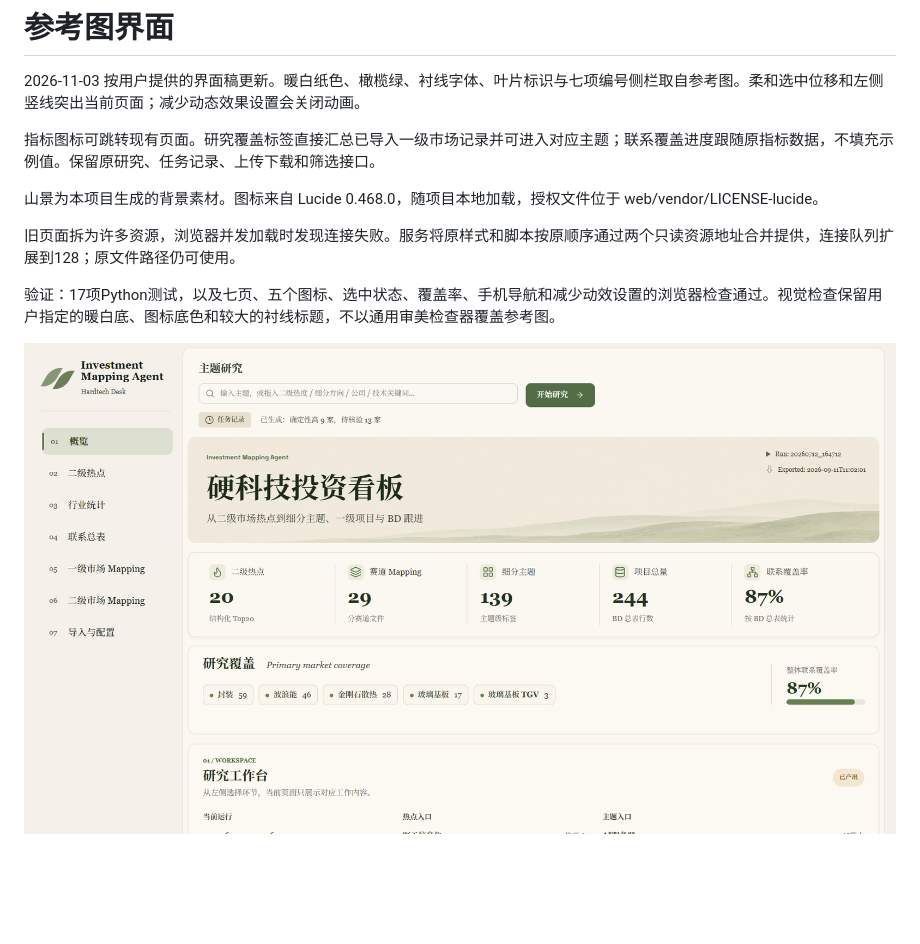
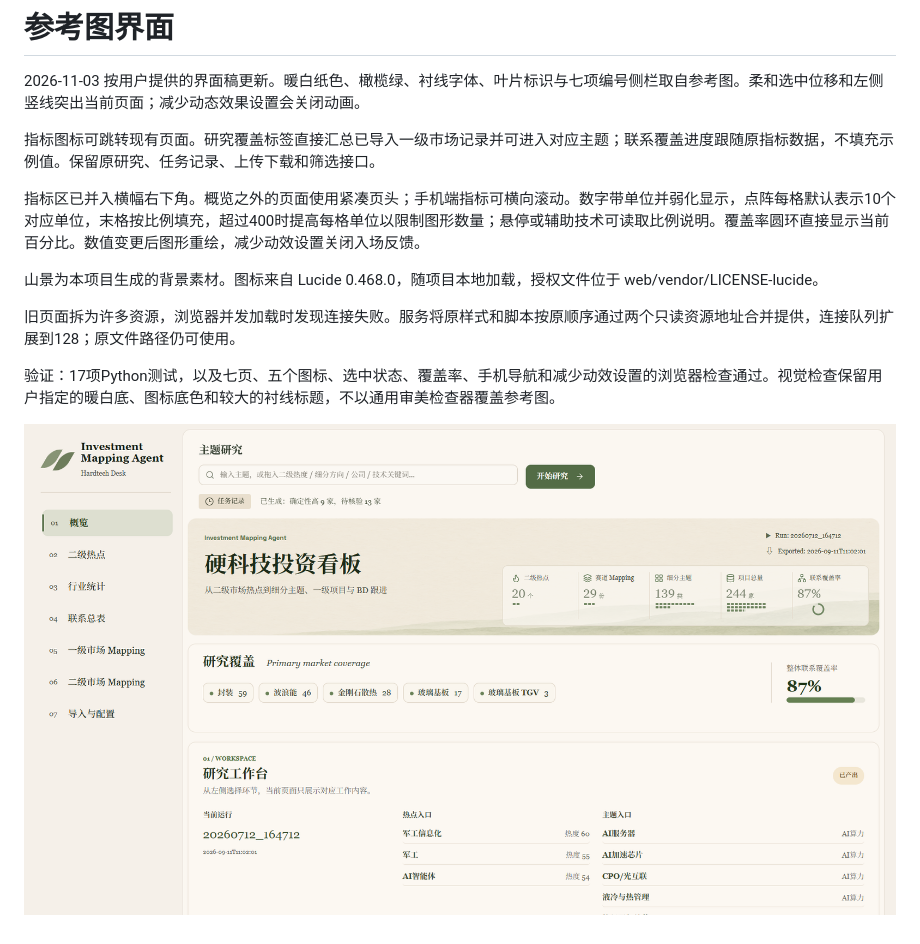
Before and after one commit to carpediem128/Mapping-Agent, a Markdown page: docs/REFERENCE_UI.md, the part around the change. Rendered like a GitHub page; pictures changed too: docs/images/reference-overview.png; blank space fills up the shorter version.

```diff
--- a/docs/REFERENCE_UI.md
+++ b/docs/REFERENCE_UI.md
@@ -3,6 +3,8 @@
 2026-11-03 按用户提供的界面稿更新。暖白纸色、橄榄绿、衬线字体、叶片标识与七项编号侧栏取自参考图。柔和选中位移和左侧竖线突出当前页面；减少动态效果设置会关闭动画。
 
 指标图标可跳转现有页面。研究覆盖标签直接汇总已导入一级市场记录并可进入对应主题；联系覆盖进度跟随原指标数据，不填充示例值。保留原研究、任务记录、上传下载和筛选接口。
+
+指标区已并入横幅右下角。概览之外的页面使用紧凑页头；手机端指标可横向滚动。数字带单位并弱化显示，点阵每格默认表示10个对应单位，末格按比例填充，超过400时提高每格单位以限制图形数量；悬停或辅助技术可读取比例说明。覆盖率圆环直接显示当前百分比。数值变更后图形重绘，减少动效设置关闭入场反馈。
 
 山景为本项目生成的背景素材。图标来自 Lucide 0.468.0，随项目本地加载，授权文件位于 web/vendor/LICENSE-lucide。
 
```
Also changed, not shown: 3 other files.
